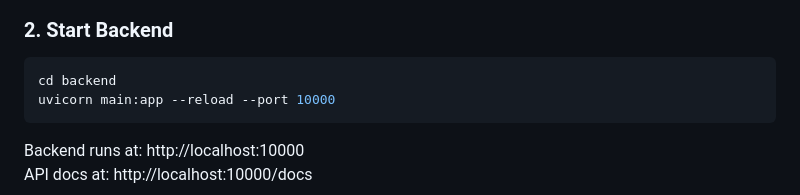
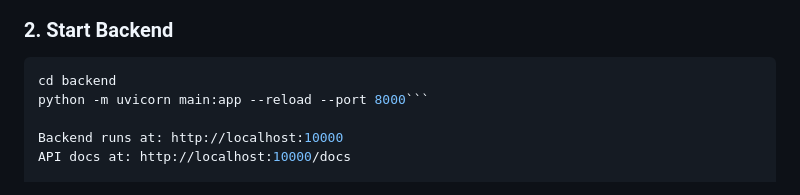
Before and after one commit to shravya290706/wasteguard-ai, a Markdown page: README.md, the part around the change. Drawn GitHub-style.

Commit message:
Change backend port from 10000 to 8000
Updated backend startup command to use port 8000.

````diff
--- a/README.md
+++ b/README.md
@@ -46,8 +46,7 @@ cp .env.example .env
 
 ```bash
 cd backend
-uvicorn main:app --reload --port 10000
-```
+python -m uvicorn main:app --reload --port 8000```
 
 Backend runs at: http://localhost:10000
 API docs at: http://localhost:10000/docs
````
